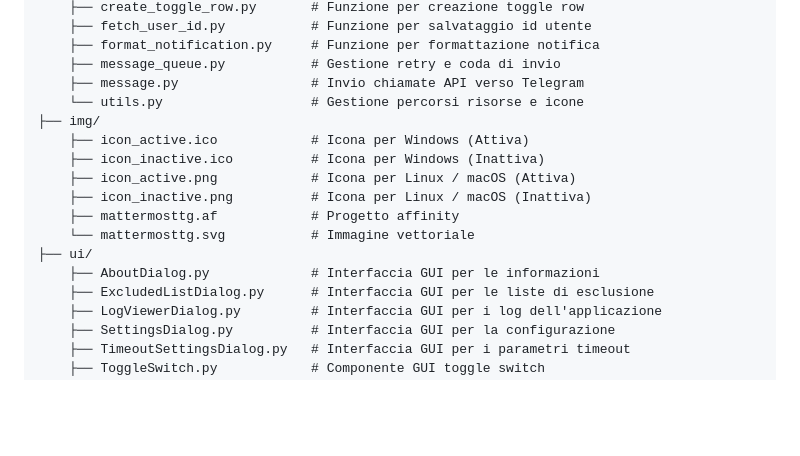
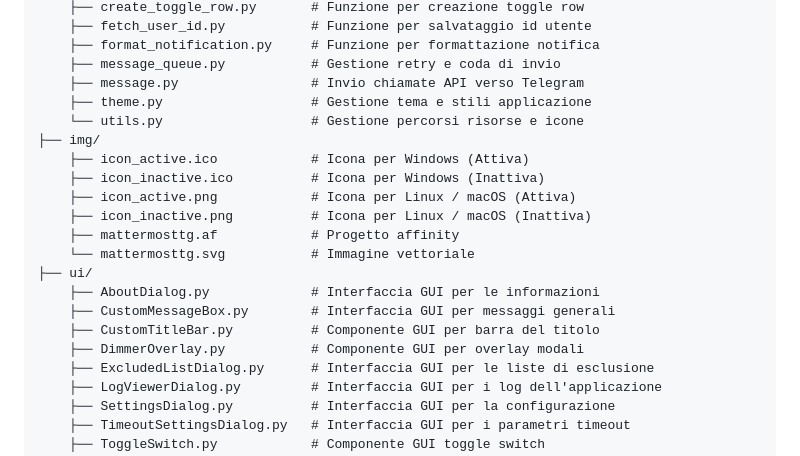
Before and after one commit to Fabrizio04/MattermostTG, a Markdown page: README.md, the part around the change. Drawn GitHub-style; blank space fills up the shorter version.

Commit message:
Update README.md [skip ci]

```diff
--- a/README.md
+++ b/README.md
@@ -39,6 +39,7 @@ MattermostTG/
     ├── format_notification.py     # Funzione per formattazione notifica
     ├── message_queue.py           # Gestione retry e coda di invio
     ├── message.py                 # Invio chiamate API verso Telegram
+    ├── theme.py                   # Gestione tema e stili applicazione
     └── utils.py                   # Gestione percorsi risorse e icone
 ├── img/
     ├── icon_active.ico            # Icona per Windows (Attiva)
@@ -49,6 +50,9 @@ MattermostTG/
     └── mattermosttg.svg           # Immagine vettoriale
 ├── ui/
     ├── AboutDialog.py             # Interfaccia GUI per le informazioni
+    ├── CustomMessageBox.py        # Interfaccia GUI per messaggi generali
+    ├── CustomTitleBar.py          # Componente GUI per barra del titolo
+    ├── DimmerOverlay.py           # Componente GUI per overlay modali
     ├── ExcludedListDialog.py      # Interfaccia GUI per le liste di esclusione
     ├── LogViewerDialog.py         # Interfaccia GUI per i log dell'applicazione
     ├── SettingsDialog.py          # Interfaccia GUI per la configurazione
```
